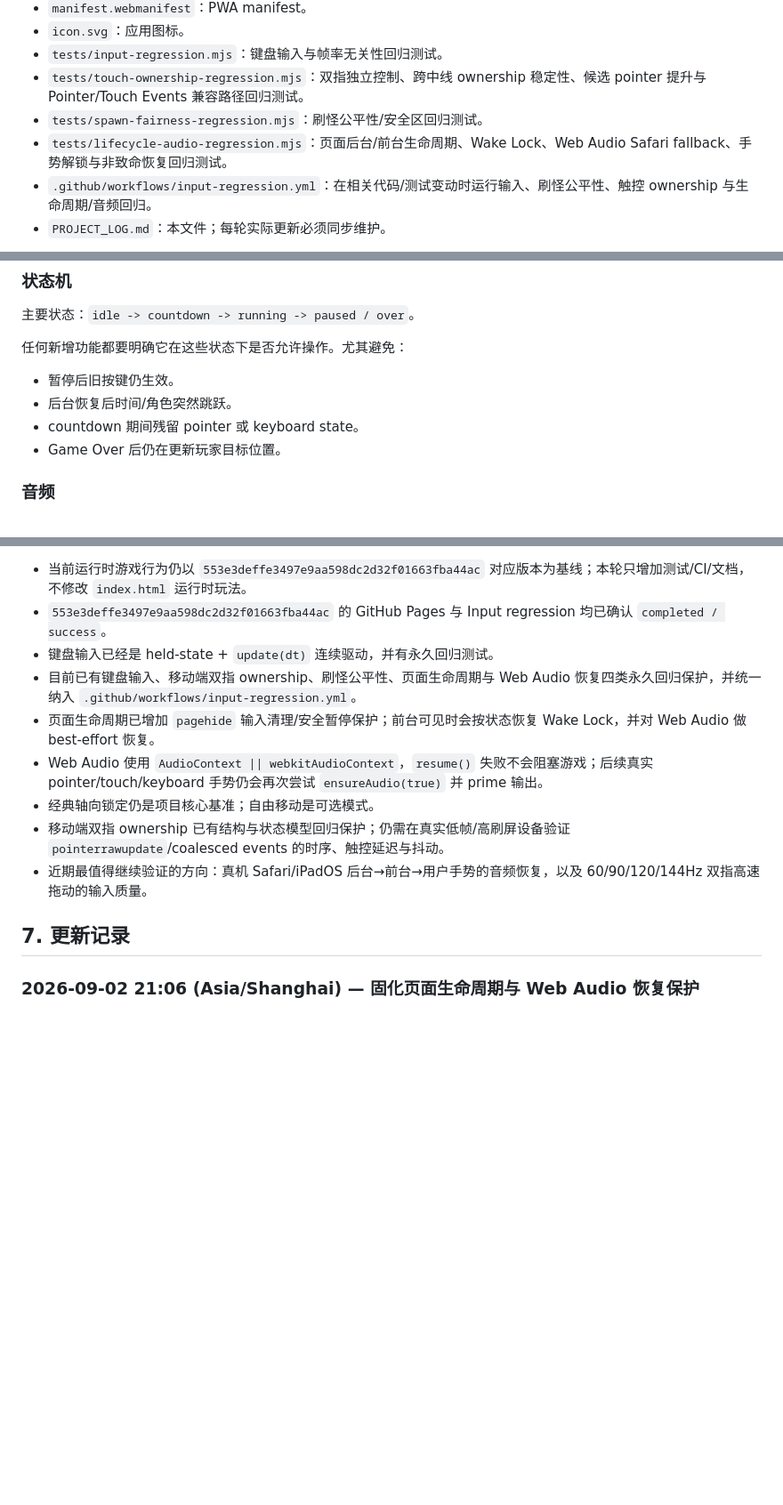
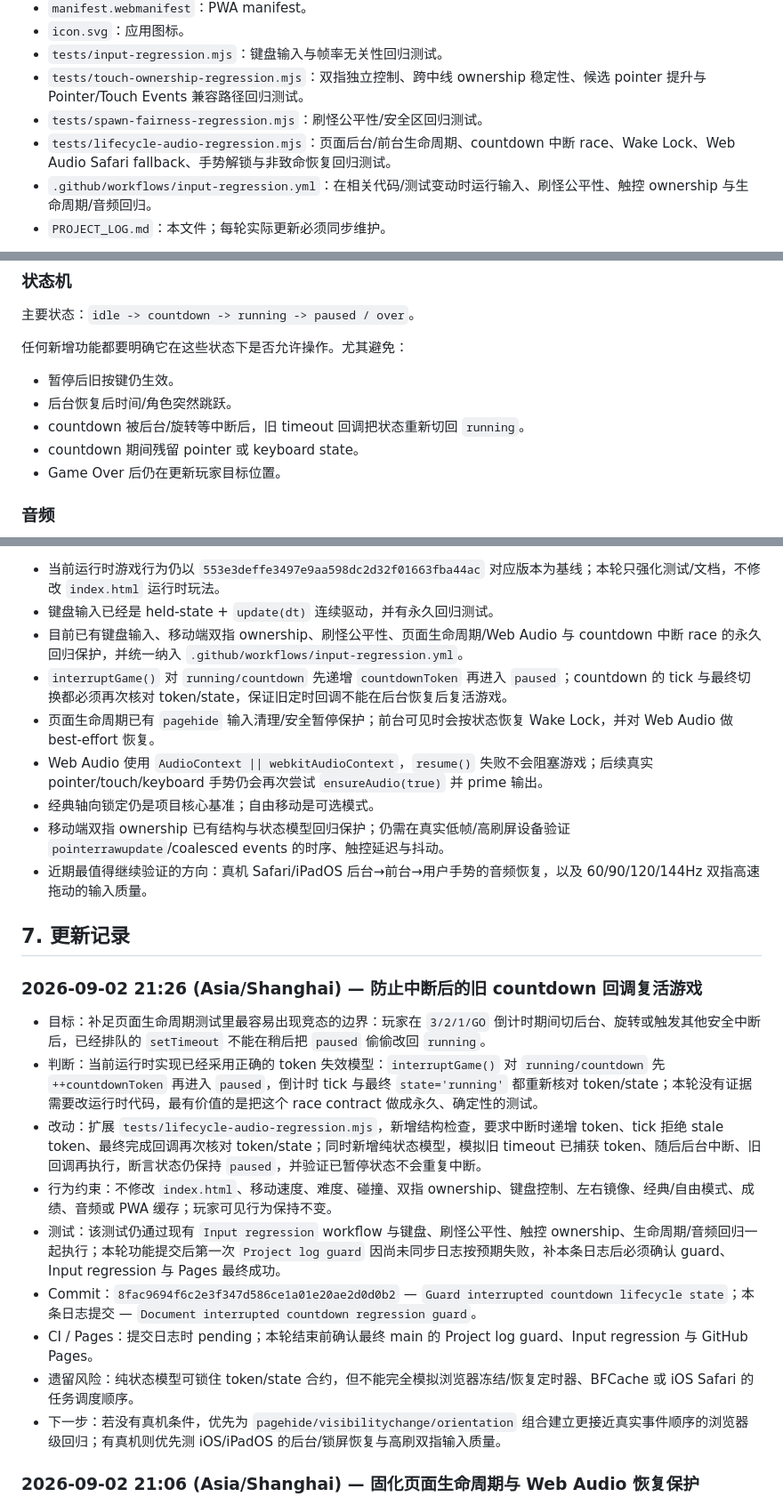
Before and after one commit to logic050122-cmyk/dual-axis-dodge, a Markdown page: PROJECT_LOG.md, 3 parts joined by grey strips. Shown at 89% size. Rendered like a GitHub page; blank space fills up the shorter version.

Commit message:
Document interrupted countdown regression guard

```diff
--- a/PROJECT_LOG.md
+++ b/PROJECT_LOG.md
@@ -31,7 +31,7 @@ Dual Axis Dodge 是一个以**同一名玩家双手同时操作**为核心的横
 - `tests/input-regression.mjs`：键盘输入与帧率无关性回归测试。
 - `tests/touch-ownership-regression.mjs`：双指独立控制、跨中线 ownership 稳定性、候选 pointer 提升与 Pointer/Touch Events 兼容路径回归测试。
 - `tests/spawn-fairness-regression.mjs`：刷怪公平性/安全区回归测试。
-- `tests/lifecycle-audio-regression.mjs`：页面后台/前台生命周期、Wake Lock、Web Audio Safari fallback、手势解锁与非致命恢复回归测试。
+- `tests/lifecycle-audio-regression.mjs`：页面后台/前台生命周期、countdown 中断 race、Wake Lock、Web Audio Safari fallback、手势解锁与非致命恢复回归测试。
 - `.github/workflows/input-regression.yml`：在相关代码/测试变动时运行输入、刷怪公平性、触控 ownership 与生命周期/音频回归。
 - `PROJECT_LOG.md`：本文件；每轮实际更新必须同步维护。
 
@@ -73,6 +73,7 @@ Dual Axis Dodge 是一个以**同一名玩家双手同时操作**为核心的横
 
 - 暂停后旧按键仍生效。
 - 后台恢复后时间/角色突然跳跃。
+- countdown 被后台/旋转等中断后，旧 timeout 回调把状态重新切回 `running`。
 - countdown 期间残留 pointer 或 keyboard state。
 - Game Over 后仍在更新玩家目标位置。
 
@@ -128,15 +129,27 @@ Dual Axis Dodge 是一个以**同一名玩家双手同时操作**为核心的横
 
-- 当前运行时游戏行为仍以 `553e3deffe3497e9aa598dc2d32f01663fba44ac` 对应版本为基线；本轮只增加测试/CI/文档，不修改 `index.html` 运行时玩法。
-- `553e3deffe3497e9aa598dc2d32f01663fba44ac` 的 GitHub Pages 与 Input regression 均已确认 `completed / success`。
+- 当前运行时游戏行为仍以 `553e3deffe3497e9aa598dc2d32f01663fba44ac` 对应版本为基线；本轮只强化测试/文档，不修改 `index.html` 运行时玩法。
 - 键盘输入已经是 held-state + `update(dt)` 连续驱动，并有永久回归测试。
-- 目前已有键盘输入、移动端双指 ownership、刷怪公平性、页面生命周期与 Web Audio 恢复四类永久回归保护，并统一纳入 `.github/workflows/input-regression.yml`。
-- 页面生命周期已增加 `pagehide` 输入清理/安全暂停保护；前台可见时会按状态恢复 Wake Lock，并对 Web Audio 做 best-effort 恢复。
+- 目前已有键盘输入、移动端双指 ownership、刷怪公平性、页面生命周期/Web Audio 与 countdown 中断 race 的永久回归保护，并统一纳入 `.github/workflows/input-regression.yml`。
+- `interruptGame()` 对 `running/countdown` 先递增 `countdownToken` 再进入 `paused`；countdown 的 tick 与最终切换都必须再次核对 token/state，保证旧定时回调不能在后台恢复后复活游戏。
+- 页面生命周期已有 `pagehide` 输入清理/安全暂停保护；前台可见时会按状态恢复 Wake Lock，并对 Web Audio 做 best-effort 恢复。
 - Web Audio 使用 `AudioContext || webkitAudioContext`，`resume()` 失败不会阻塞游戏；后续真实 pointer/touch/keyboard 手势仍会再次尝试 `ensureAudio(true)` 并 prime 输出。
 - 经典轴向锁定仍是项目核心基准；自由移动是可选模式。
 - 移动端双指 ownership 已有结构与状态模型回归保护；仍需在真实低帧/高刷屏设备验证 `pointerrawupdate`/coalesced events 的时序、触控延迟与抖动。
 - 近期最值得继续验证的方向：真机 Safari/iPadOS 后台→前台→用户手势的音频恢复，以及 60/90/120/144Hz 双指高速拖动的输入质量。
 
 ## 7. 更新记录
+
+### 2026-09-02 21:26 (Asia/Shanghai) — 防止中断后的旧 countdown 回调复活游戏
+
+- 目标：补足页面生命周期测试里最容易出现竞态的边界：玩家在 `3/2/1/GO` 倒计时期间切后台、旋转或触发其他安全中断后，已经排队的 `setTimeout` 不能在稍后把 `paused` 偷偷改回 `running`。
+- 判断：当前运行时实现已经采用正确的 token 失效模型：`interruptGame()` 对 `running/countdown` 先 `++countdownToken` 再进入 `paused`，倒计时 tick 与最终 `state='running'` 都重新核对 token/state；本轮没有证据需要改运行时代码，最有价值的是把这个 race contract 做成永久、确定性的测试。
+- 改动：扩展 `tests/lifecycle-audio-regression.mjs`，新增结构检查，要求中断时递增 token、tick 拒绝 stale token、最终完成回调再次核对 token/state；同时新增纯状态模型，模拟旧 timeout 已捕获 token、随后后台中断、旧回调再执行，断言状态仍保持 `paused`，并验证已暂停状态不会重复中断。
+- 行为约束：不修改 `index.html`、移动速度、难度、碰撞、双指 ownership、键盘控制、左右镜像、经典/自由模式、成绩、音频或 PWA 缓存；玩家可见行为保持不变。
+- 测试：该测试仍通过现有 `Input regression` workflow 与键盘、刷怪公平性、触控 ownership、生命周期/音频回归一起执行；本轮功能提交后第一次 `Project log guard` 因尚未同步日志按预期失败，补本条日志后必须确认 guard、Input regression 与 Pages 最终成功。
+- Commit：`8fac9694f6c2e3f347d586ce1a01e20ae2d0d0b2` — `Guard interrupted countdown lifecycle state`；本条日志提交 — `Document interrupted countdown regression guard`。
+- CI / Pages：提交日志时 pending；本轮结束前确认最终 main 的 Project log guard、Input regression 与 GitHub Pages。
+- 遗留风险：纯状态模型可锁住 token/state 合约，但不能完全模拟浏览器冻结/恢复定时器、BFCache 或 iOS Safari 的任务调度顺序。
+- 下一步：若没有真机条件，优先为 `pagehide/visibilitychange/orientation` 组合建立更接近真实事件顺序的浏览器级回归；有真机则优先测 iOS/iPadOS 的后台/锁屏恢复与高刷双指输入质量。
 
 ### 2026-09-02 21:06 (Asia/Shanghai) — 固化页面生命周期与 Web Audio 恢复保护
 
```
Also changed, not shown: other parts of PROJECT_LOG.md (+1 -1 lines).
